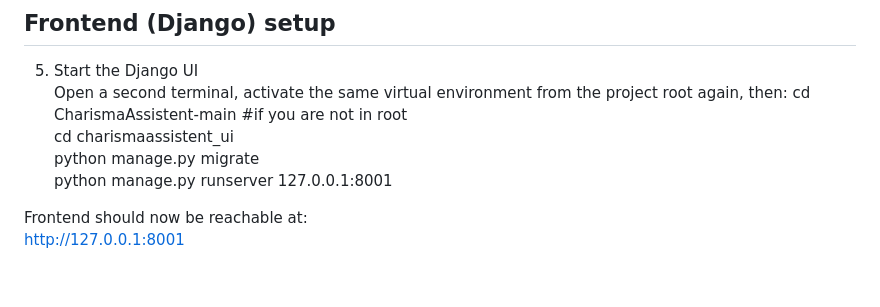
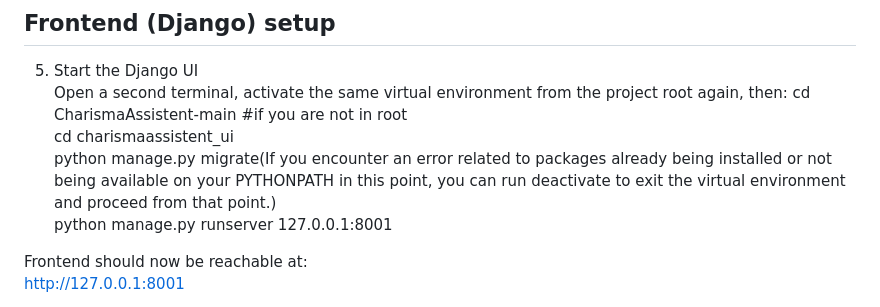
Before and after one commit to CyberLymph/CharismaAssistent, a Markdown page: README.md, the part around the change. Rendered like a GitHub page; blank space fills up the shorter version.

Commit message:
Update Django UI migration instructions in README
Clarified instructions for running migrations in Django UI.

```diff
--- a/README.md
+++ b/README.md
@@ -134,7 +134,7 @@ http://127.0.0.1:8000
 Open a second terminal, activate the same virtual environment from the project root again, then:
 cd CharismaAssistent-main #if you are not in root  <br>
 cd charismaassistent_ui<br>
-python manage.py migrate<br>
+python manage.py migrate(If you encounter an error related to packages already being installed or not being available on your PYTHONPATH in this point, you can run deactivate to exit the virtual environment and proceed from that point.)<br>
 python manage.py runserver 127.0.0.1:8001
 
 Frontend should now be reachable at:<br>
```
